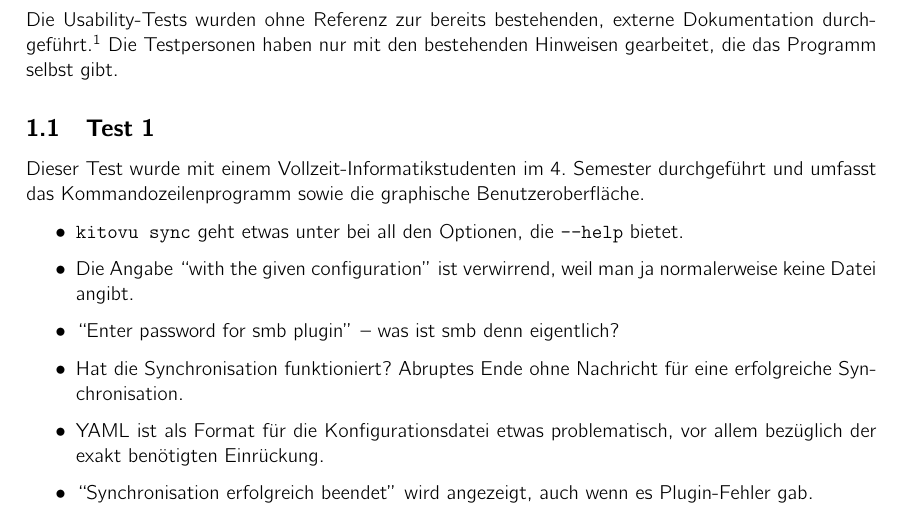
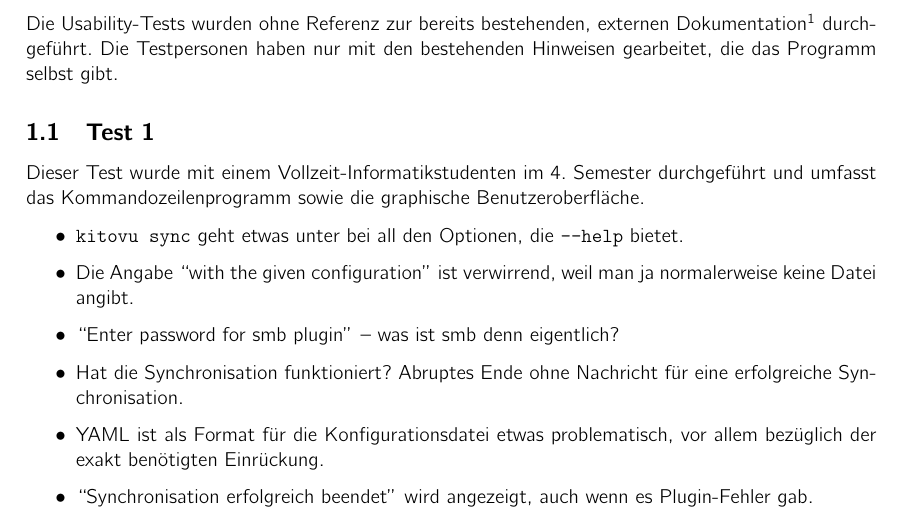
Before and after one commit to kitovu-bot/kitovu-docs, a LaTeX document (doc/04_Q_Massnahmen/q_massnahmen.tex): part of page 3 of 9, cut so that both start at the same text. Compiled offline with pdfLaTeX.

Commit message:
fixed typo and improved footnote location

```diff
--- a/doc/04_Q_Massnahmen/q_massnahmen.tex
+++ b/doc/04_Q_Massnahmen/q_massnahmen.tex
@@ -65,7 +65,7 @@
 
   \section{Usability Tests}
 
-  Die Usability-Tests wurden ohne Referenz zur bereits bestehenden, externe Dokumentation durchgeführt.\footnote{\url{https://kitovu.readthedocs.io/}} Die Testpersonen haben nur mit den bestehenden Hinweisen gearbeitet, die das Programm selbst gibt.
+  Die Usability-Tests wurden ohne Referenz zur bereits bestehenden, externen Dokumentation\footnote{\url{https://kitovu.readthedocs.io/}} durchgeführt. Die Testpersonen haben nur mit den bestehenden Hinweisen gearbeitet, die das Programm selbst gibt.
 
   \subsection{Test 1}
 
```
